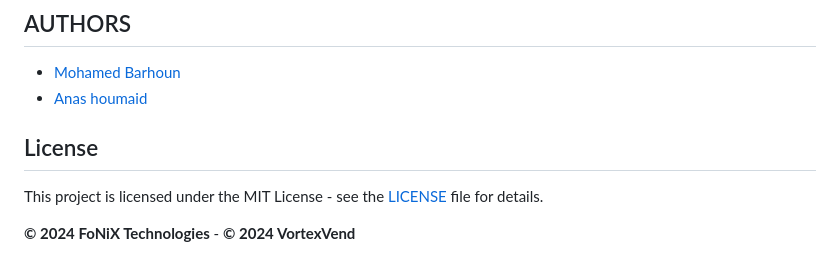
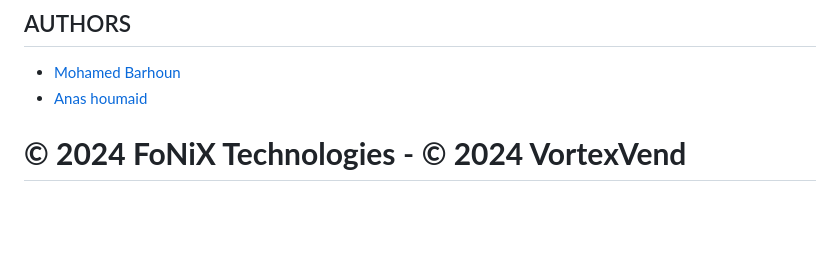
Before and after one commit to FoNiXPr020/Vortex-Vend, a Markdown page: README.md, the part around the change. Rendered like a GitHub page; blank space fills up the shorter version.

```diff
--- a/README.md
+++ b/README.md
@@ -63,8 +63,5 @@ You can use [XAMPP](https://www.apachefriends.org) to run it in your localhost o
 - [Mohamed Barhoun](emailto:rogueman2018@gmail.com)
 - [Anas houmaid](emailto:anashoumaid19@gmail.com)
 
-## License
 
-This project is licensed under the MIT License - see the [LICENSE](LICENSE) file for details.
-
-**© 2024 FoNiX Technologies** - **© 2024 VortexVend**
+# **© 2024 FoNiX Technologies** - **© 2024 VortexVend**
```
